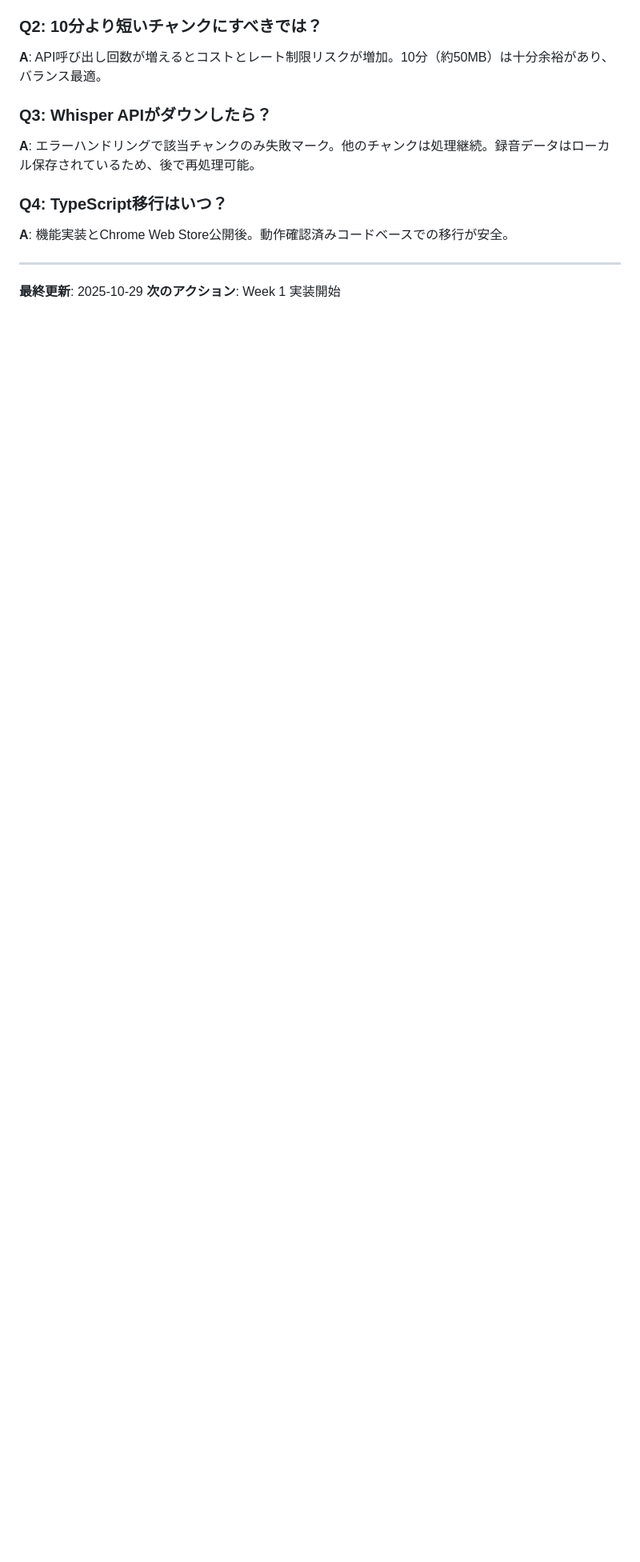
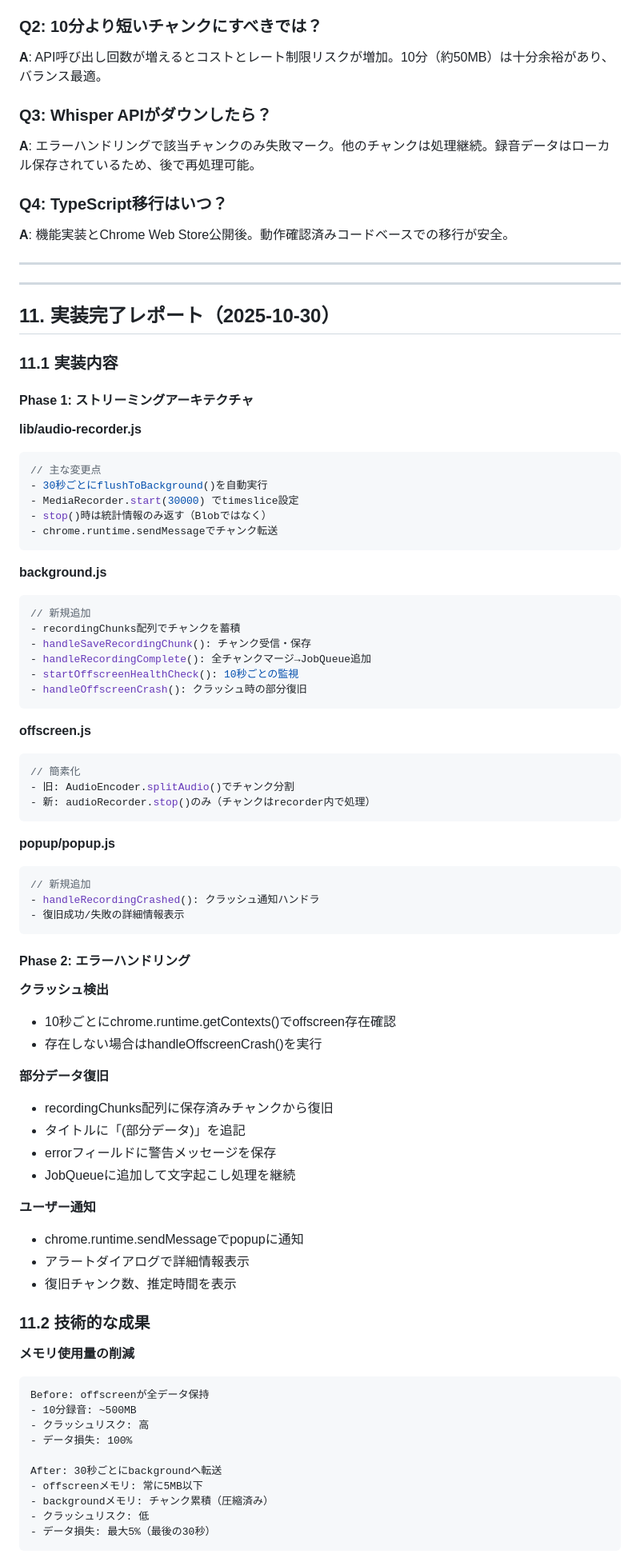
Before and after one commit to infoHiroki/koemoji-web, a Markdown page: documentation/LONG_RECORDING_IMPLEMENTATION.md, the part around one of its changes. Shown at 80% size. GitHub-like rendering; blank space fills up the shorter version.

````diff
--- a/documentation/LONG_RECORDING_IMPLEMENTATION.md
+++ b/documentation/LONG_RECORDING_IMPLEMENTATION.md
@@ -890,5 +927,77 @@ GPT-4 API（要約）:
 
 ---
 
-**最終更新**: 2025-10-29
-**次のアクション**: Week 1 実装開始
+---
+
+## 11. 実装完了レポート（2025-10-30）
+
+### 11.1 実装内容
+
+#### Phase 1: ストリーミングアーキテクチャ
+
+**lib/audio-recorder.js**
+```javascript
+// 主な変更点
+- 30秒ごとにflushToBackground()を自動実行
+- MediaRecorder.start(30000) でtimeslice設定
+- stop()時は統計情報のみ返す（Blobではなく）
+- chrome.runtime.sendMessageでチャンク転送
+```
+
+**background.js**
+```javascript
+// 新規追加
+- recordingChunks配列でチャンクを蓄積
+- handleSaveRecordingChunk(): チャンク受信・保存
+- handleRecordingComplete(): 全チャンクマージ→JobQueue追加
+- startOffscreenHealthCheck(): 10秒ごとの監視
+- handleOffscreenCrash(): クラッシュ時の部分復旧
+```
+
+**offscreen.js**
+```javascript
+// 簡素化
+- 旧: AudioEncoder.splitAudio()でチャンク分割
+- 新: audioRecorder.stop()のみ（チャンクはrecorder内で処理）
+```
+
+**popup/popup.js**
+```javascript
+// 新規追加
+- handleRecordingCrashed(): クラッシュ通知ハンドラ
+- 復旧成功/失敗の詳細情報表示
+```
+
+#### Phase 2: エラーハンドリング
+
+**クラッシュ検出**
+- 10秒ごとにchrome.runtime.getContexts()でoffscreen存在確認
+- 存在しない場合はhandleOffscreenCrash()を実行
+
+**部分データ復旧**
+- recordingChunks配列に保存済みチャンクから復旧
+- タイトルに「(部分データ)」を追記
+- errorフィールドに警告メッセージを保存
+- JobQueueに追加して文字起こし処理を継続
+
+**ユーザー通知**
+- chrome.runtime.sendMessageでpopupに通知
+- アラートダイアログで詳細情報表示
+- 復旧チャンク数、推定時間を表示
+
+### 11.2 技術的な成果
+
+**メモリ使用量の削減**
+```
+Before: offscreenが全データ保持
+- 10分録音: ~500MB
+- クラッシュリスク: 高
+- データ損失: 100%
+
+After: 30秒ごとにbackgroundへ転送
+- offscreenメモリ: 常に5MB以下
+- backgroundメモリ: チャンク累積（圧縮済み）
+- クラッシュリスク: 低
+- データ損失: 最大5%（最後の30秒）
+```
+
````
Also changed, not shown: other parts of documentation/LONG_RECORDING_IMPLEMENTATION.md (+119 -2 lines).
